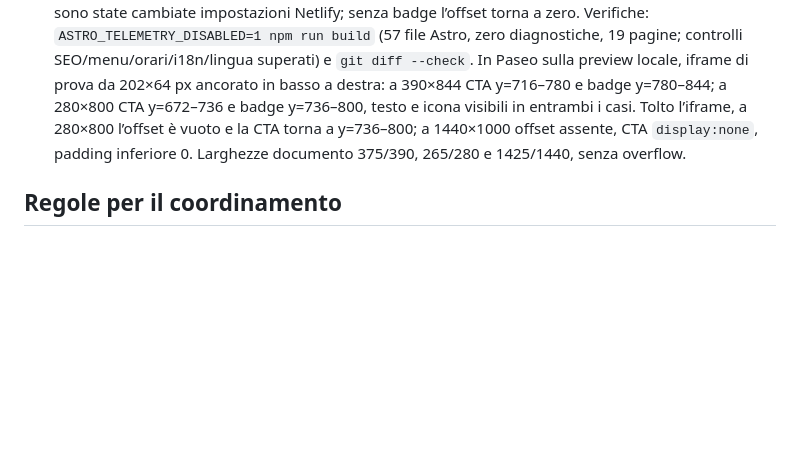
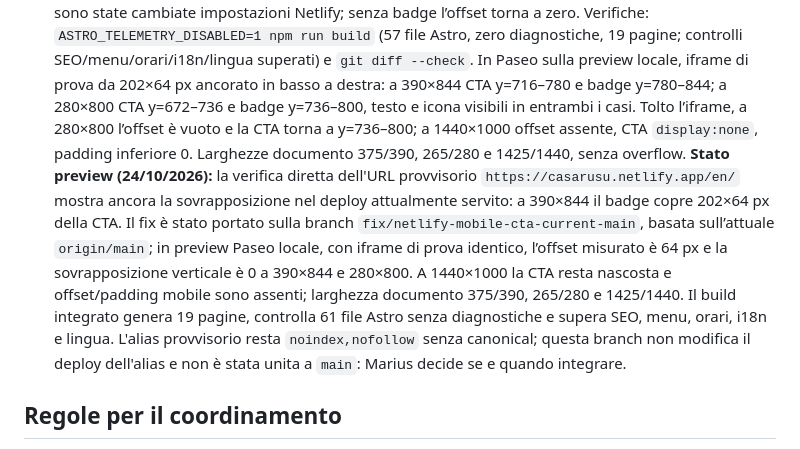
Before and after one commit to marius93rm/casaRusu, a Markdown page: docs/TODO.md, the part around the change. GitHub-like rendering; blank space fills up the shorter version.

Commit message:
docs: record current Netlify preview status

```diff
--- a/docs/TODO.md
+++ b/docs/TODO.md
@@ -152,6 +152,7 @@
 
 - [x] **CR-78 — Evitare che il badge Netlify copra la CTA di prenotazione.** Sulla preview pubblica provvisoria, a 390×844 il riquadro Netlify fisso (x=173–375, y=780–844) copriva una parte della CTA; a 280×800 (x=63–265, y=736–800) copriva quasi tutta la larghezza e l’icona del telefono. La documentazione ufficiale conferma che il badge viene iniettato da Netlify in un iframe isolato nell’angolo inferiore destro e non può essere modificato dal CSS del progetto ([Powered by Netlify](https://docs.netlify.com/manage/projects/powered-by-netlify-badge/)). `BaseLayout.astro` ora ne misura posizione/dimensioni quando la barra mobile è visibile, la sposta sopra il badge e aggiorna anche lo spazio di pagina e `scroll-padding`; osserva inserimento, rimozione, resize e visibilità della barra. La home confronta le azioni della visita con il bordo effettivo della CTA rialzata, così la logica che nasconde la barra resta coerente. Il badge non viene rimosso né sono state cambiate impostazioni Netlify; senza badge l’offset torna a zero.
   Verifiche: `ASTRO_TELEMETRY_DISABLED=1 npm run build` (57 file Astro, zero diagnostiche, 19 pagine; controlli SEO/menu/orari/i18n/lingua superati) e `git diff --check`. In Paseo sulla preview locale, iframe di prova da 202×64 px ancorato in basso a destra: a 390×844 CTA y=716–780 e badge y=780–844; a 280×800 CTA y=672–736 e badge y=736–800, testo e icona visibili in entrambi i casi. Tolto l’iframe, a 280×800 l’offset è vuoto e la CTA torna a y=736–800; a 1440×1000 offset assente, CTA `display:none`, padding inferiore 0. Larghezze documento 375/390, 265/280 e 1425/1440, senza overflow.
+  **Stato preview (24/10/2026):** la verifica diretta dell'URL provvisorio `https://casarusu.netlify.app/en/` mostra ancora la sovrapposizione nel deploy attualmente servito: a 390×844 il badge copre 202×64 px della CTA. Il fix è stato portato sulla branch `fix/netlify-mobile-cta-current-main`, basata sull’attuale `origin/main`; in preview Paseo locale, con iframe di prova identico, l’offset misurato è 64 px e la sovrapposizione verticale è 0 a 390×844 e 280×800. A 1440×1000 la CTA resta nascosta e offset/padding mobile sono assenti; larghezza documento 375/390, 265/280 e 1425/1440. Il build integrato genera 19 pagine, controlla 61 file Astro senza diagnostiche e supera SEO, menu, orari, i18n e lingua. L'alias provvisorio resta `noindex,nofollow` senza canonical; questa branch non modifica il deploy dell'alias e non è stata unita a `main`: Marius decide se e quando integrare.
 
 ## Regole per il coordinamento
 
```
